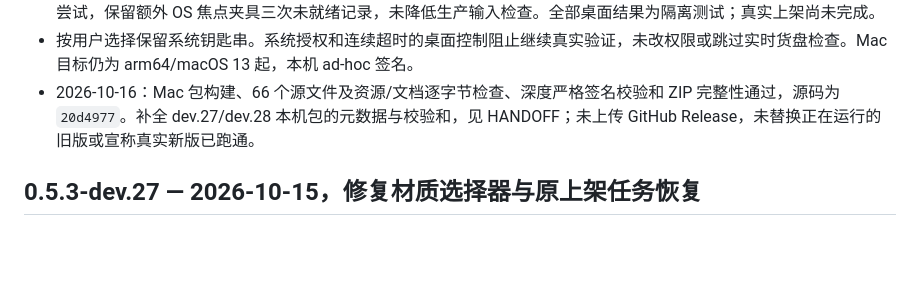
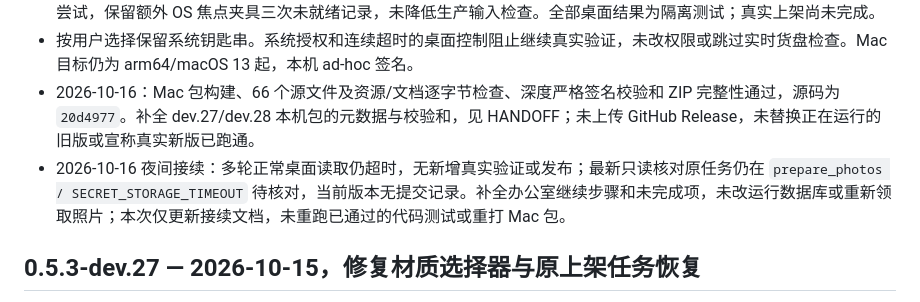
Before and after one commit to marcxiang/isola, a Markdown page: CHANGELOG.md, the part around the change. Rendered like a GitHub page; blank space fills up the shorter version.

```diff
--- a/CHANGELOG.md
+++ b/CHANGELOG.md
@@ -9,6 +9,7 @@
 - 完整 Node 1291/1291、隔离完整上架 5/5、材质范围后台就绪桌面 4/4 通过。后台检查记录 14 次真实 unfocused 操作尝试，保留额外 OS 焦点夹具三次未就绪记录，未降低生产输入检查。全部桌面结果为隔离测试；真实上架尚未完成。
 - 按用户选择保留系统钥匙串。系统授权和连续超时的桌面控制阻止继续真实验证，未改权限或跳过实时货盘检查。Mac 目标仍为 arm64/macOS 13 起，本机 ad-hoc 签名。
 - 2026-10-16：Mac 包构建、66 个源文件及资源/文档逐字节检查、深度严格签名校验和 ZIP 完整性通过，源码为 `20d4977`。补全 dev.27/dev.28 本机包的元数据与校验和，见 HANDOFF；未上传 GitHub Release，未替换正在运行的旧版或宣称真实新版已跑通。
+- 2026-10-16 夜间接续：多轮正常桌面读取仍超时，无新增真实验证或发布；最新只读核对原任务仍在 `prepare_photos / SECRET_STORAGE_TIMEOUT` 待核对，当前版本无提交记录。补全办公室继续步骤和未完成项，未改运行数据库或重新领取照片；本次仅更新接续文档，未重跑已通过的代码测试或重打 Mac 包。
 
 ## 0.5.3-dev.27 — 2026-10-15，修复材质选择器与原上架任务恢复
 
```
Also changed, not shown: HANDOFF.md (+6 -0 lines).
